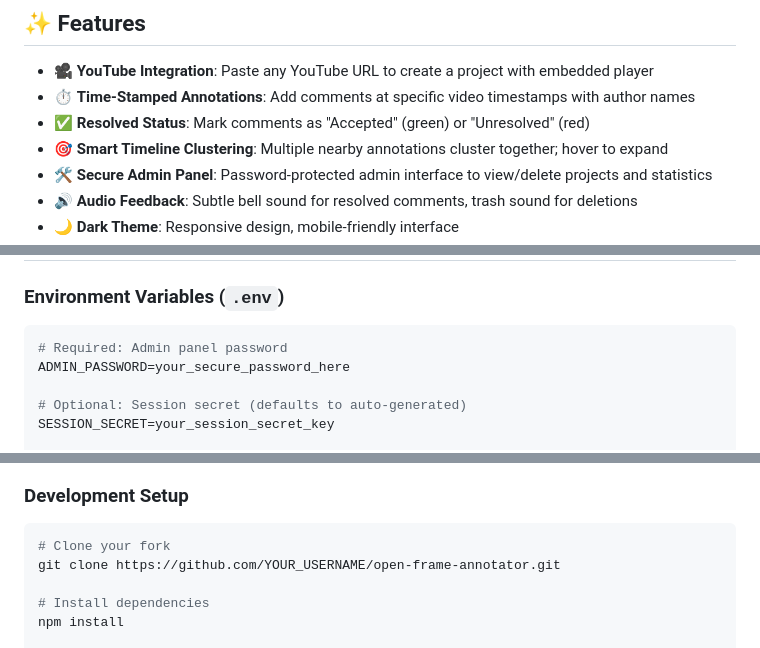
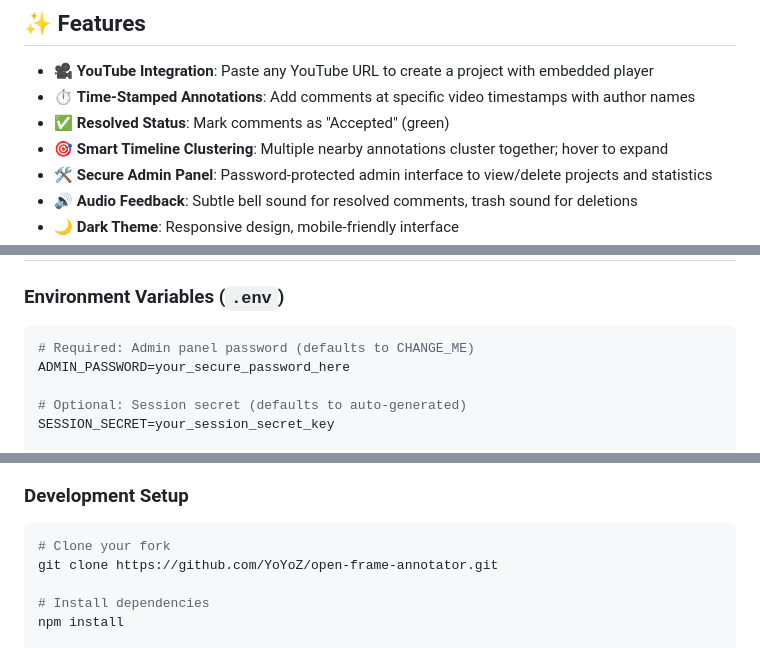
Before and after one commit to YoYoZ/OFA, a Markdown page: README.md, 3 parts joined by grey strips. Drawn GitHub-style.

Commit message:
readme adjustments

````diff
--- a/README.md
+++ b/README.md
@@ -13,7 +13,7 @@ Perfect for **video reviews**, **tutorials**, **team feedback**, and **collabora
 
 - 🎥 **YouTube Integration**: Paste any YouTube URL to create a project with embedded player
 - ⏱️ **Time-Stamped Annotations**: Add comments at specific video timestamps with author names
-- ✅ **Resolved Status**: Mark comments as "Accepted" (green) or "Unresolved" (red)
+- ✅ **Resolved Status**: Mark comments as "Accepted" (green)
 - 🎯 **Smart Timeline Clustering**: Multiple nearby annotations cluster together; hover to expand
 - 🛠️ **Secure Admin Panel**: Password-protected admin interface to view/delete projects and statistics
 - 🔊 **Audio Feedback**: Subtle bell sound for resolved comments, trash sound for deletions
@@ -262,7 +264,7 @@ POST /api/admin/logout
 ### Environment Variables (`.env`)
 
 ```env
-# Required: Admin panel password
+# Required: Admin panel password (defaults to CHANGE_ME)
 ADMIN_PASSWORD=your_secure_password_here
 
 # Optional: Session secret (defaults to auto-generated)
@@ -380,7 +382,7 @@ Contributions are welcome! Here's how:
 
 ```bash
 # Clone your fork
-git clone https://github.com/YOUR_USERNAME/open-frame-annotator.git
+git clone https://github.com/YoYoZ/open-frame-annotator.git
 
 # Install dependencies
 npm install
````
Also changed, not shown: other parts of README.md (+3 -1 lines).
